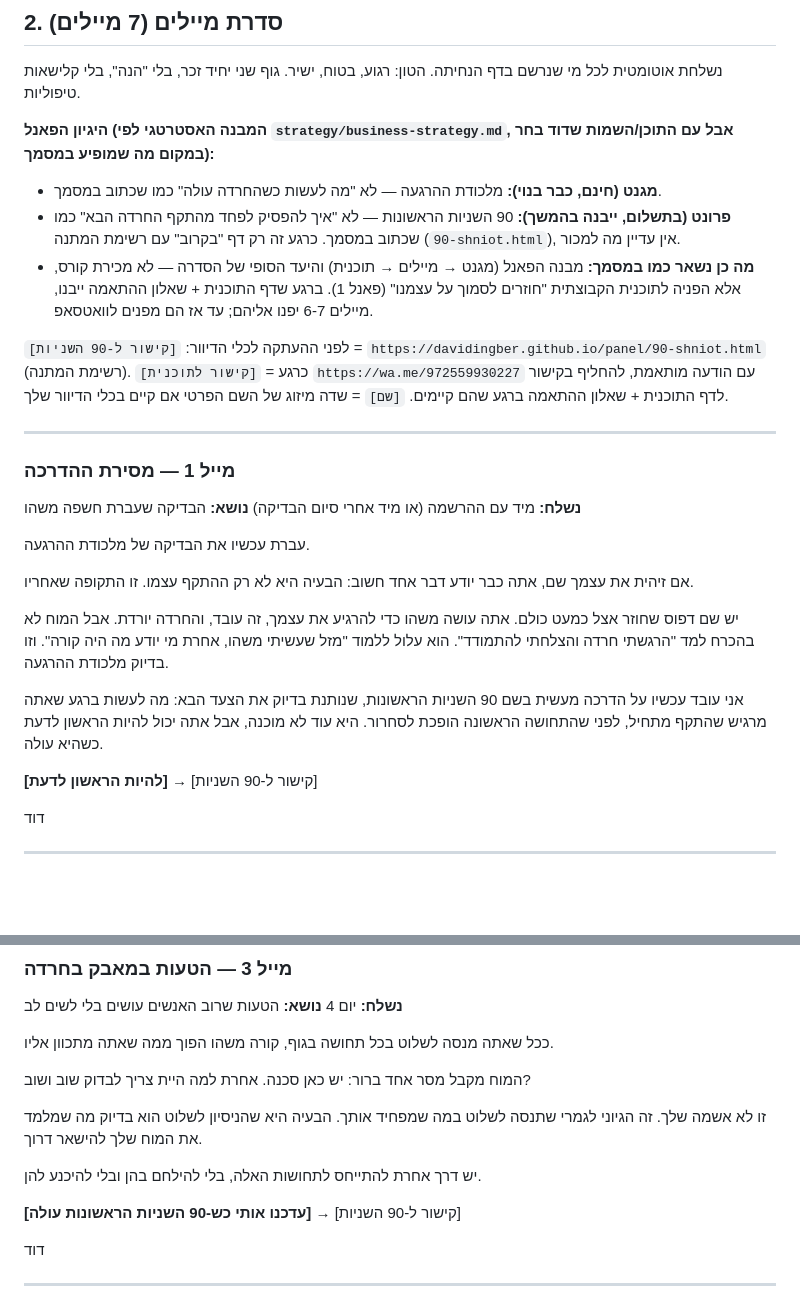
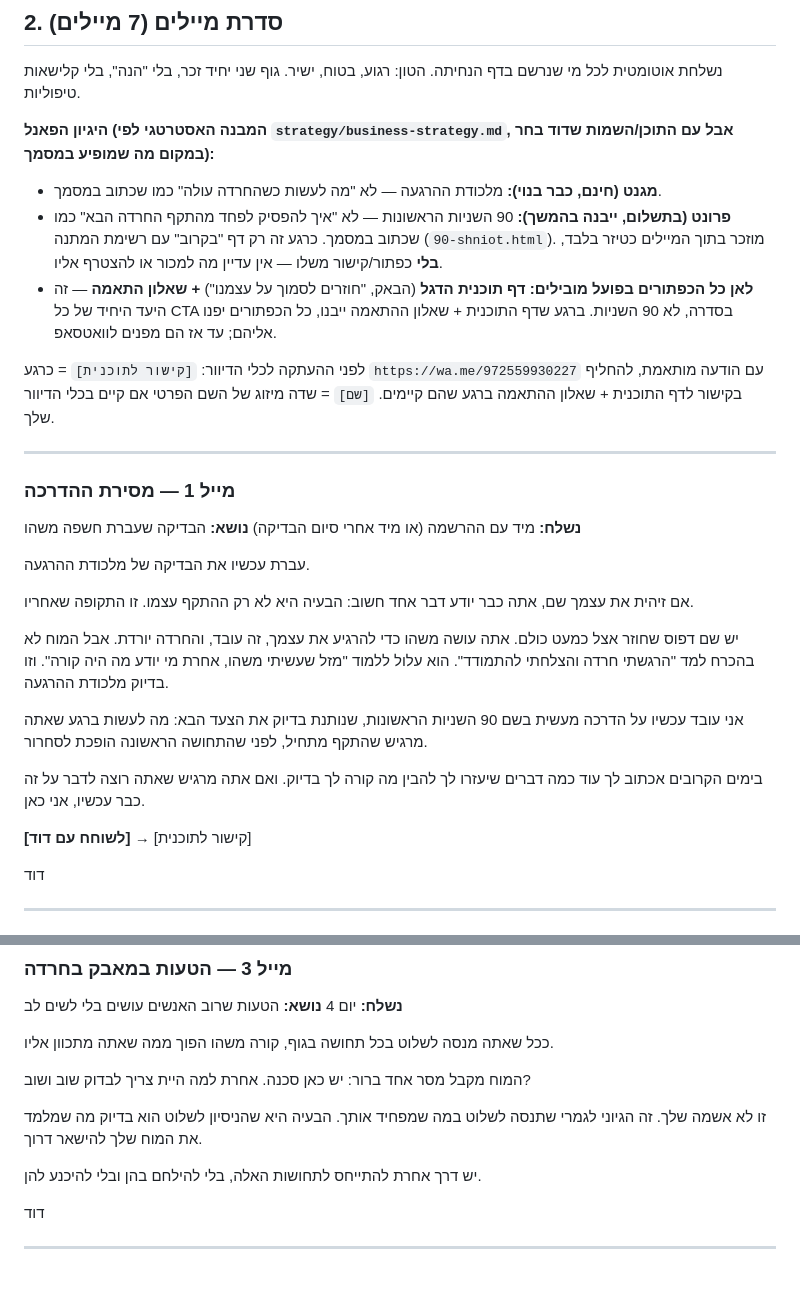
Before and after one commit to davidingber/davidingber.github.io, a Markdown page: panel/campaign-copy.md, 2 parts joined by grey strips. GitHub-like rendering; blank space fills up the shorter version.

Commit message:
Point every email CTA to the group program, not the 90-seconds waitlist

```diff
--- a/panel/campaign-copy.md
+++ b/panel/campaign-copy.md
@@ -60,10 +60,10 @@
 
 **היגיון הפאנל (המבנה האסטרטגי לפי `strategy/business-strategy.md`, אבל עם התוכן/השמות שדוד בחר במקום מה שמופיע במסמך):**
 - **מגנט (חינם, כבר בנוי):** מלכודת ההרגעה — לא "מה לעשות כשהחרדה עולה" כמו שכתוב במסמך.
-- **פרונט (בתשלום, ייבנה בהמשך):** 90 השניות הראשונות — לא "איך להפסיק לפחד מהתקף החרדה הבא" כמו שכתוב במסמך. כרגע זה רק דף "בקרוב" עם רשימת המתנה (`90-shniot.html`), אין עדיין מה למכור.
-- **מה כן נשאר כמו במסמך:** מבנה הפאנל (מגנט → מיילים → תוכנית) והיעד הסופי של הסדרה — לא מכירת קורס, אלא הפניה לתוכנית הקבוצתית "חוזרים לסמוך על עצמנו" (פאנל 1). ברגע שדף התוכנית + שאלון ההתאמה ייבנו, מיילים 6-7 יפנו אליהם; עד אז הם מפנים לוואטסאפ.
+- **פרונט (בתשלום, ייבנה בהמשך):** 90 השניות הראשונות — לא "איך להפסיק לפחד מהתקף החרדה הבא" כמו שכתוב במסמך. כרגע זה רק דף "בקרוב" עם רשימת המתנה (`90-shniot.html`). מוזכר בתוך המיילים כטיזר בלבד, **בלי** כפתור/קישור משלו — אין עדיין מה למכור או להצטרף אליו.
+- **לאן כל הכפתורים בפועל מובילים:** **דף תוכנית הדגל** (הבאק, "חוזרים לסמוך על עצמנו") **+ שאלון התאמה** — זה היעד היחיד של כל CTA בסדרה, לא 90 השניות. ברגע שדף התוכנית + שאלון ההתאמה ייבנו, כל הכפתורים יפנו אליהם; עד אז הם מפנים לוואטסאפ.
 
-לפני ההעתקה לכלי הדיוור: `[קישור ל-90 השניות]` = `https://davidingber.github.io/panel/90-shniot.html` (רשימת המתנה). `[קישור לתוכנית]` = כרגע `https://wa.me/972559930227` עם הודעה מותאמת, להחליף בקישור לדף התוכנית + שאלון ההתאמה ברגע שהם קיימים. `[שם]` = שדה מיזוג של השם הפרטי אם קיים בכלי הדיוור שלך.
+לפני ההעתקה לכלי הדיוור: `[קישור לתוכנית]` = כרגע `https://wa.me/972559930227` עם הודעה מותאמת, להחליף בקישור לדף התוכנית + שאלון ההתאמה ברגע שהם קיימים. `[שם]` = שדה מיזוג של השם הפרטי אם קיים בכלי הדיוור שלך.
 
 ---
 
@@ -78,9 +78,11 @@
 
 יש שם דפוס שחוזר אצל כמעט כולם. אתה עושה משהו כדי להרגיע את עצמך, זה עובד, והחרדה יורדת. אבל המוח לא בהכרח למד "הרגשתי חרדה והצלחתי להתמודד". הוא עלול ללמוד "מזל שעשיתי משהו, אחרת מי יודע מה היה קורה". וזו בדיוק מלכודת ההרגעה.
 
-אני עובד עכשיו על הדרכה מעשית בשם 90 השניות הראשונות, שנותנת בדיוק את הצעד הבא: מה לעשות ברגע שאתה מרגיש שהתקף מתחיל, לפני שהתחושה הראשונה הופכת לסחרור. היא עוד לא מוכנה, אבל אתה יכול להיות הראשון לדעת כשהיא עולה.
+אני עובד עכשיו על הדרכה מעשית בשם 90 השניות הראשונות, שנותנת בדיוק את הצעד הבא: מה לעשות ברגע שאתה מרגיש שהתקף מתחיל, לפני שהתחושה הראשונה הופכת לסחרור.
 
-**[להיות הראשון לדעת]** → [קישור ל-90 השניות]
+בימים הקרובים אכתוב לך עוד כמה דברים שיעזרו לך להבין מה קורה לך בדיוק. ואם אתה מרגיש שאתה רוצה לדבר על זה כבר עכשיו, אני כאן.
+
+**[לשוחח עם דוד]** → [קישור לתוכנית]
 
 דוד
 
@@ -115,8 +117,6 @@
 זו לא אשמה שלך. זה הגיוני לגמרי שתנסה לשלוט במה שמפחיד אותך. הבעיה היא שהניסיון לשלוט הוא בדיוק מה שמלמד את המוח שלך להישאר דרוך.
 
 יש דרך אחרת להתייחס לתחושות האלה, בלי להילחם בהן ובלי להיכנע להן.
-
-**[עדכנו אותי כש-90 השניות הראשונות עולה]** → [קישור ל-90 השניות]
 
 דוד
 
```
